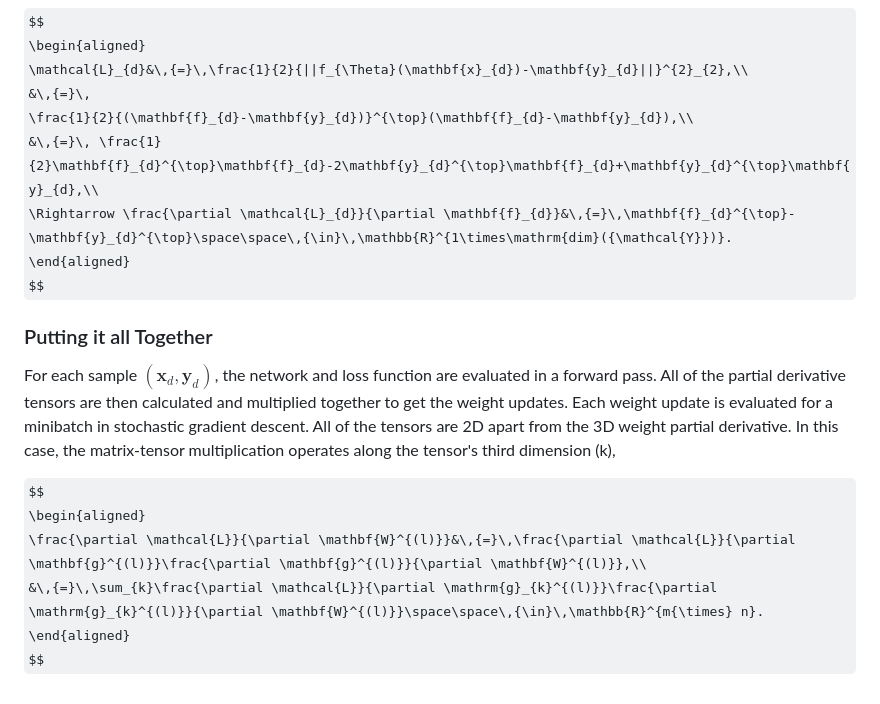
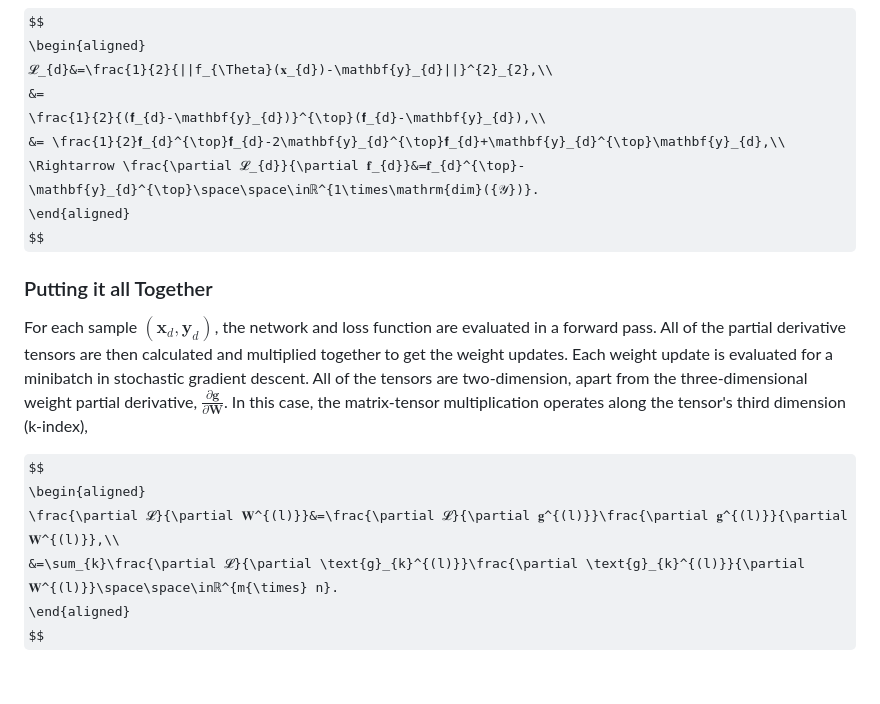
Before and after one commit to ronniestafford/ai-ml-research, a Markdown page: documentation/shared/backprop.md, the part around one of its changes. Rendered like a GitHub page; some formulas as TeX source.

```diff
--- a/documentation/shared/backprop.md
+++ b/documentation/shared/backprop.md
@@ -188,21 +189,21 @@ If the loss function is a squared loss and the output of the neural network afte
 
 $$
 \begin{aligned}
-\mathcal{L}_{d}&\,{=}\,\frac{1}{2}{||f_{\Theta}(\mathbf{x}_{d})-\mathbf{y}_{d}||}^{2}_{2},\\
-&\,{=}\,
-\frac{1}{2}{(\mathbf{f}_{d}-\mathbf{y}_{d})}^{\top}(\mathbf{f}_{d}-\mathbf{y}_{d}),\\
-&\,{=}\, \frac{1}{2}\mathbf{f}_{d}^{\top}\mathbf{f}_{d}-2\mathbf{y}_{d}^{\top}\mathbf{f}_{d}+\mathbf{y}_{d}^{\top}\mathbf{y}_{d},\\
-\Rightarrow \frac{\partial \mathcal{L}_{d}}{\partial \mathbf{f}_{d}}&\,{=}\,\mathbf{f}_{d}^{\top}-\mathbf{y}_{d}^{\top}\space\space\,{\in}\,\mathbb{R}^{1\times\mathrm{dim}({\mathcal{Y}})}.
+𝓛_{d}&=\frac{1}{2}{||f_{\Theta}(𝐱_{d})-\mathbf{y}_{d}||}^{2}_{2},\\
+&=
+\frac{1}{2}{(𝐟_{d}-\mathbf{y}_{d})}^{\top}(𝐟_{d}-\mathbf{y}_{d}),\\
+&= \frac{1}{2}𝐟_{d}^{\top}𝐟_{d}-2\mathbf{y}_{d}^{\top}𝐟_{d}+\mathbf{y}_{d}^{\top}\mathbf{y}_{d},\\
+\Rightarrow \frac{\partial 𝓛_{d}}{\partial 𝐟_{d}}&=𝐟_{d}^{\top}-\mathbf{y}_{d}^{\top}\space\space\inℝ^{1\times\mathrm{dim}({𝒴})}.
 \end{aligned}
 $$
 
 ### Putting it all Together
 
-For each sample $(\mathbf{x}_{d},\mathbf{y}_d)$, the network and loss function are evaluated in a forward pass. All of the partial derivative tensors are then calculated and multiplied together to get the weight updates. Each weight update is evaluated for a minibatch in stochastic gradient descent. All of the tensors are 2D apart from the 3D weight partial derivative. In this case, the matrix-tensor multiplication operates along the tensor's third dimension (k),
+For each sample $(𝐱_{d},\mathbf{y}_d)$, the network and loss function are evaluated in a forward pass. All of the partial derivative tensors are then calculated and multiplied together to get the weight updates. Each weight update is evaluated for a minibatch in stochastic gradient descent. All of the tensors are two-dimension, apart from the three-dimensional weight partial derivative, $\frac{\partial 𝐠}{\partial 𝐖}$. In this case, the matrix-tensor multiplication operates along the tensor's third dimension (k-index),
 
 $$
 \begin{aligned}
-\frac{\partial \mathcal{L}}{\partial \mathbf{W}^{(l)}}&\,{=}\,\frac{\partial \mathcal{L}}{\partial \mathbf{g}^{(l)}}\frac{\partial \mathbf{g}^{(l)}}{\partial \mathbf{W}^{(l)}},\\
-&\,{=}\,\sum_{k}\frac{\partial \mathcal{L}}{\partial \mathrm{g}_{k}^{(l)}}\frac{\partial \mathrm{g}_{k}^{(l)}}{\partial \mathbf{W}^{(l)}}\space\space\,{\in}\,\mathbb{R}^{m{\times} n}.
+\frac{\partial 𝓛}{\partial 𝐖^{(l)}}&=\frac{\partial 𝓛}{\partial 𝐠^{(l)}}\frac{\partial 𝐠^{(l)}}{\partial 𝐖^{(l)}},\\
+&=\sum_{k}\frac{\partial 𝓛}{\partial \text{g}_{k}^{(l)}}\frac{\partial \text{g}_{k}^{(l)}}{\partial 𝐖^{(l)}}\space\space\inℝ^{m{\times} n}.
 \end{aligned}
 $$
```
Also changed, not shown: other parts of documentation/shared/backprop.md (+48 -47 lines).
